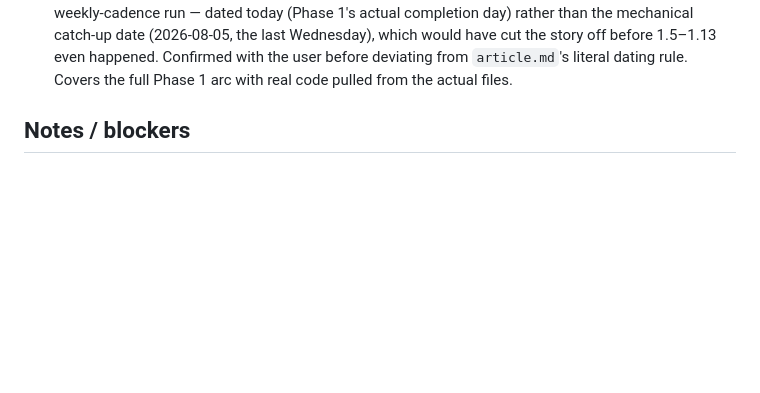
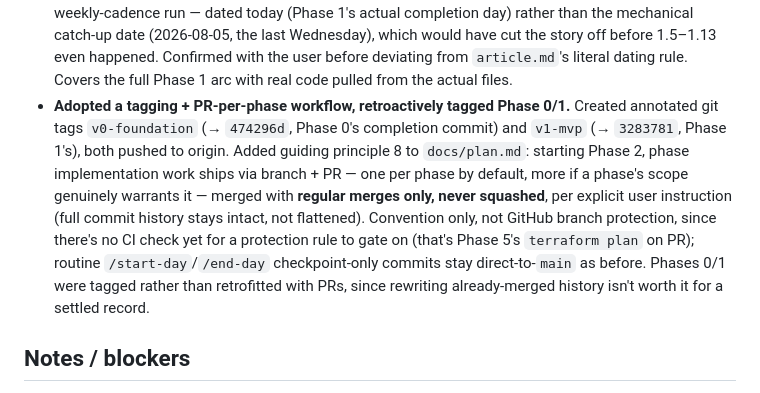
Before and after one commit to ChiragVenkateshaiah/cerberus-platform, a Markdown page: checkpoint.md, the part around the change. GitHub-like rendering; blank space fills up the shorter version.

Commit message:
End-day: record tagging + PR-per-phase workflow adoption
Extends the existing 2026-08-10 entry (same day) with the tagging and
workflow decisions made after the prior end-day closed: v0-foundation
and v1-mvp tags created and pushed, guiding principle 8 added to
plan.md, and the no-squash-merge / convention-only / checkpoint-commits-
stay-direct decisions. Phases.md and README.md needed no changes --
verified against the full repo layout, no drift found.

Co-Authored-By: Claude Sonnet 5 <noreply@anthropic.com>

```diff
--- a/checkpoint.md
+++ b/checkpoint.md
@@ -548,6 +548,19 @@ the first learning note and the first published article._
   happened. Confirmed with the user before deviating from `article.md`'s
   literal dating rule. Covers the full Phase 1 arc with real code pulled
   from the actual files.
+- **Adopted a tagging + PR-per-phase workflow, retroactively tagged
+  Phase 0/1.** Created annotated git tags `v0-foundation` (→ `474296d`,
+  Phase 0's completion commit) and `v1-mvp` (→ `3283781`, Phase 1's), both
+  pushed to origin. Added guiding principle 8 to `docs/plan.md`: starting
+  Phase 2, phase implementation work ships via branch + PR — one per phase
+  by default, more if a phase's scope genuinely warrants it — merged with
+  **regular merges only, never squashed**, per explicit user instruction
+  (full commit history stays intact, not flattened). Convention only, not
+  GitHub branch protection, since there's no CI check yet for a protection
+  rule to gate on (that's Phase 5's `terraform plan` on PR); routine
+  `/start-day`/`/end-day` checkpoint-only commits stay direct-to-`main` as
+  before. Phases 0/1 were tagged rather than retrofitted with PRs, since
+  rewriting already-merged history isn't worth it for a settled record.
 
 ## Notes / blockers
 
```
